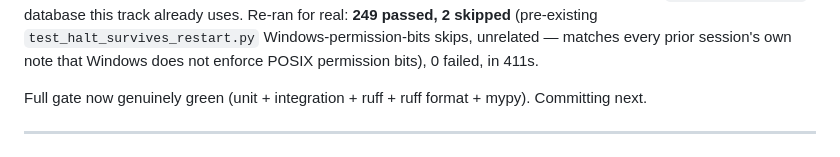
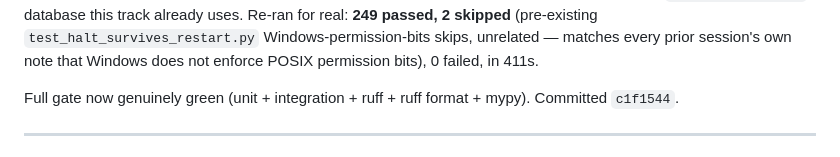
Before and after one commit to DutchBugs/Crumblr, a Markdown page: review/AGENT_STATUS.md, the part around the change. Drawn GitHub-style.

Commit message:
[agent] Fill in commit hash in AGENT_STATUS.md's neutral-Agent wire envelope entry
Co-Authored-By: Claude Sonnet 5 <noreply@anthropic.com>

```diff
--- a/review/AGENT_STATUS.md
+++ b/review/AGENT_STATUS.md
@@ -1586,7 +1586,7 @@ matches every prior session's own note that Windows does not enforce POSIX
 permission bits), 0 failed, in 411s.
 
 Full gate now genuinely green (unit + integration + ruff + ruff format +
-mypy). Committing next.
+mypy). Committed `c1f1544`.
 
 ---
 
```
